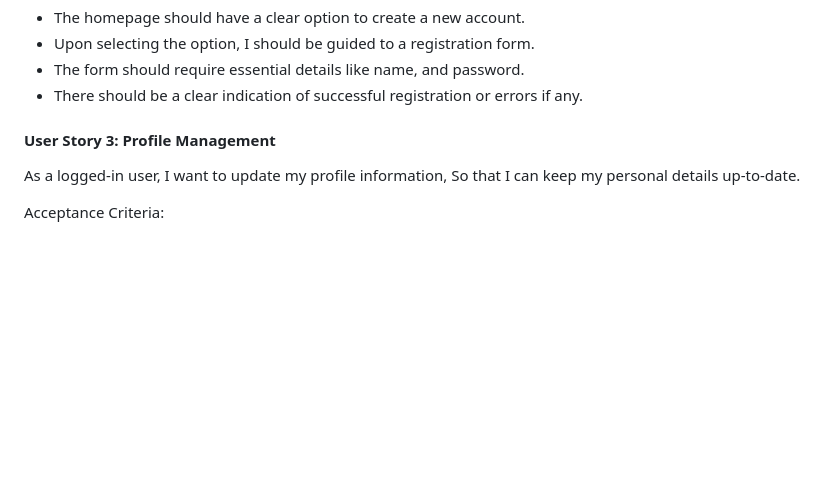
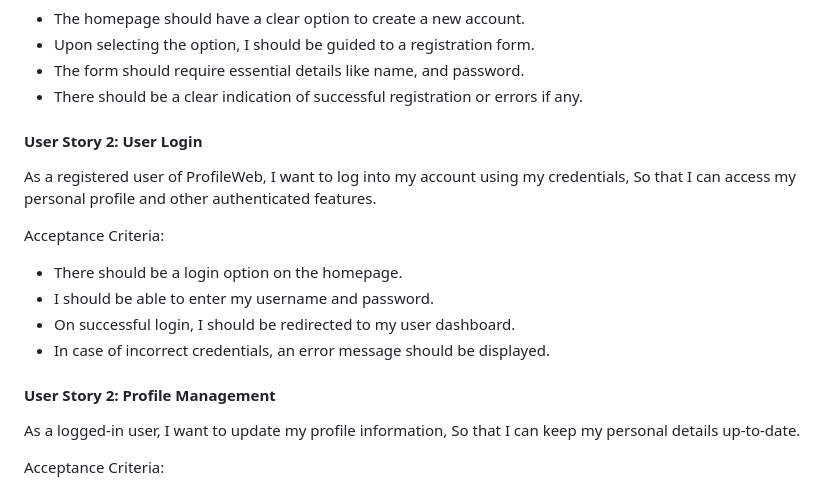
Before and after one commit to gwubc/Profile-web, a Markdown page: README.md, the part around the change. Drawn GitHub-style; blank space fills up the shorter version.

Commit message:
update readme, add User Story

```diff
--- a/README.md
+++ b/README.md
@@ -45,7 +45,20 @@ Acceptance Criteria:
 - There should be a clear indication of successful registration or errors if any.
 
 
-#### User Story 3: Profile Management
+#### User Story 2: User Login
+As a registered user of ProfileWeb,
+I want to log into my account using my credentials,
+So that I can access my personal profile and other authenticated features.
+
+Acceptance Criteria:
+
+- There should be a login option on the homepage.
+- I should be able to enter my username and password.
+- On successful login, I should be redirected to my user dashboard.
+- In case of incorrect credentials, an error message should be displayed.
+
+
+#### User Story 2: Profile Management
 As a logged-in user,
 I want to update my profile information,
 So that I can keep my personal details up-to-date.
```
